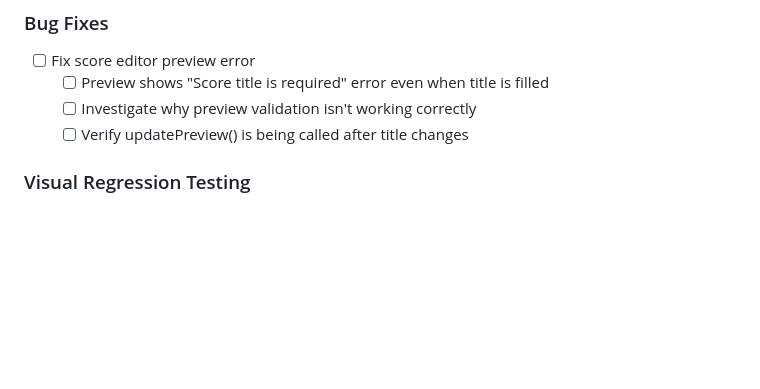
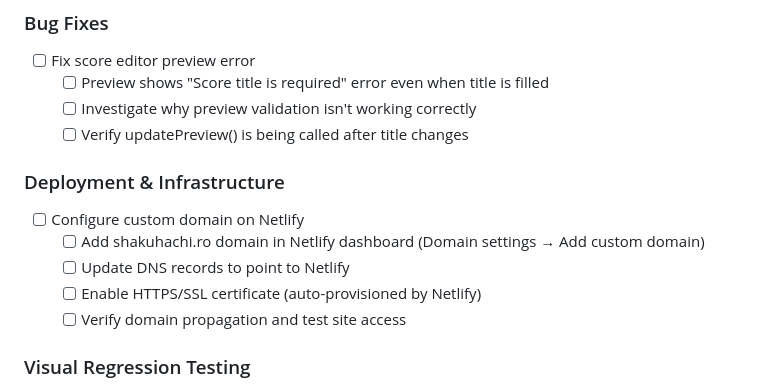
Before and after one commit to chrisrauh/shakuhachi-ro, a Markdown page: TODO.md, the part around the change. Rendered like a GitHub page; blank space fills up the shorter version.

Commit message:
Add custom domain configuration task to TODO

```diff
--- a/TODO.md
+++ b/TODO.md
@@ -10,6 +10,14 @@ This file tracks active tasks for the shakuhachi score library platform. Complet
   - [ ] Preview shows "Score title is required" error even when title is filled
   - [ ] Investigate why preview validation isn't working correctly
   - [ ] Verify updatePreview() is being called after title changes
+
+### Deployment & Infrastructure
+
+- [ ] Configure custom domain on Netlify
+  - [ ] Add shakuhachi.ro domain in Netlify dashboard (Domain settings → Add custom domain)
+  - [ ] Update DNS records to point to Netlify
+  - [ ] Enable HTTPS/SSL certificate (auto-provisioned by Netlify)
+  - [ ] Verify domain propagation and test site access
 
 ### Visual Regression Testing
 
```
